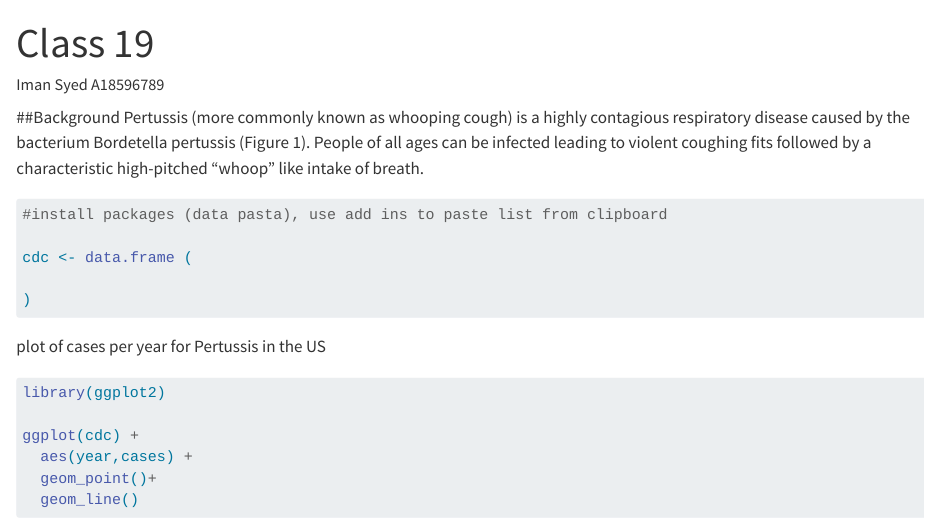
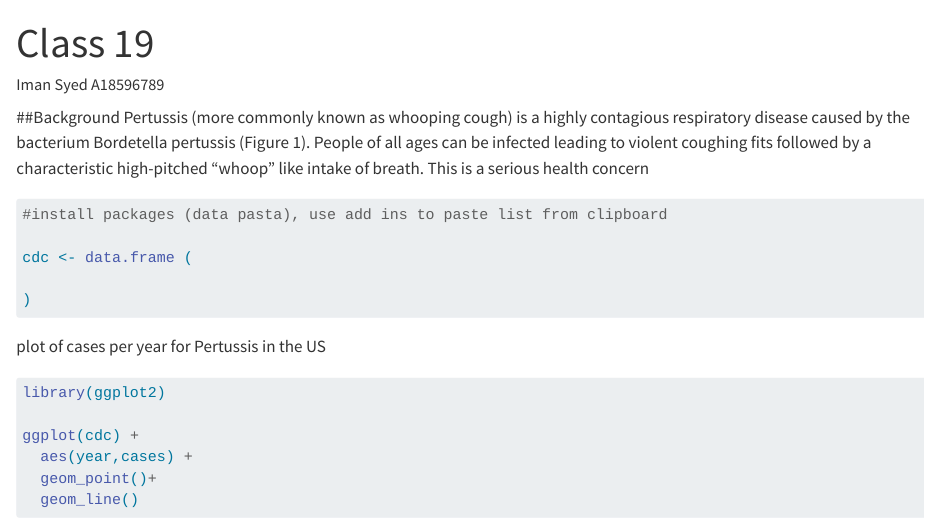
Before and after one commit to imsyed-lgtm/bimm-143_github, a Quarto document (CLass 19/class 19.qmd): the page in a window 1100 px wide, from its top. Rendered offline with R 4.5, knitr and Pandoc in place of Quarto, with nearby package versions; some code elsewhere in the file could not run offline.

Commit message:
lab 19 commit

```diff
--- a/CLass 19/class 19.qmd
+++ b/CLass 19/class 19.qmd
@@ -7,7 +7,7 @@ format: html
 
 
 ##Background
-Pertussis (more commonly known as whooping cough) is a highly contagious respiratory disease caused by the bacterium Bordetella pertussis (Figure 1). People of all ages can be infected leading to violent coughing fits followed by a characteristic high-pitched “whoop” like intake of breath.
+Pertussis (more commonly known as whooping cough) is a highly contagious respiratory disease caused by the bacterium Bordetella pertussis (Figure 1). People of all ages can be infected leading to violent coughing fits followed by a characteristic high-pitched “whoop” like intake of breath. This is a serious health concern
 
 
 
```
